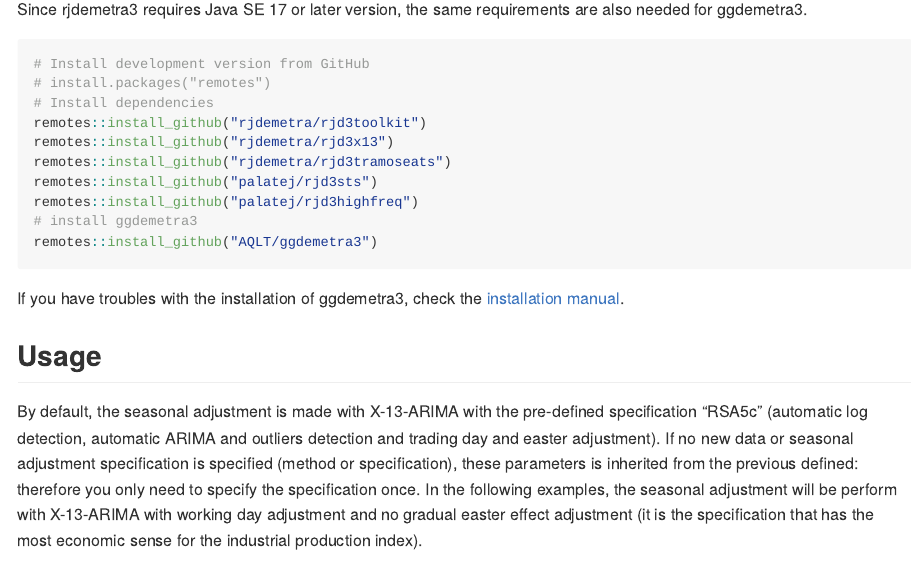
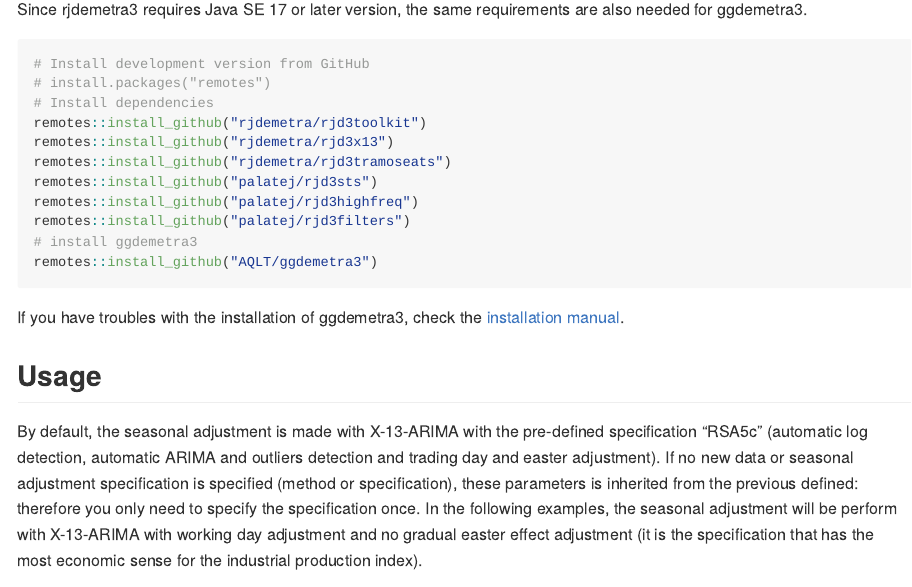
Before and after one commit to AQLT/ggdemetra3, an R Markdown document (README.Rmd): the page in a window 1100 px wide, from 560 px down. The pictures show the output file README.md that the author committed with the source, drawn offline in the style of GitHub; long lines of code are wrapped; badge pictures from the web are left out.

Commit message:
Add rjd3filters to readme

````diff
--- a/README.Rmd
+++ b/README.Rmd
@@ -51,6 +51,7 @@
 remotes::install_github("palatej/rjd3filters")
 remotes::install_github("palatej/rjd3sts")
 remotes::install_github("palatej/rjd3highfreq")
+remotes::install_github("palatej/rjd3filters")
 # install ggdemetra3
 remotes::install_github("AQLT/ggdemetra3")
 ```
````
Also changed, not shown: README.md.
